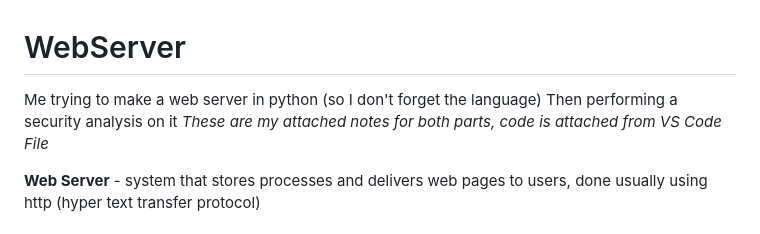
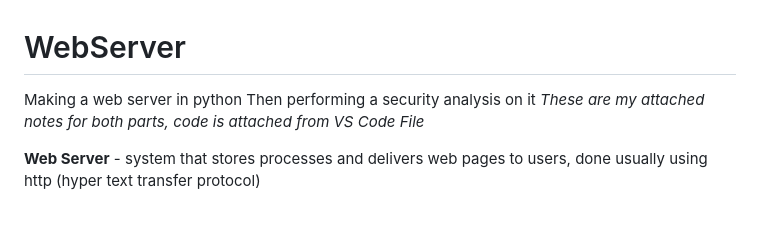
Before and after one commit to gitanoah/WebServer, a Markdown page: README.md, the part around the change. Rendered like a GitHub page.

Commit message:
Update README to clarify project purpose

```diff
--- a/README.md
+++ b/README.md
@@ -1,5 +1,5 @@
 # WebServer
-Me trying to make a web server in python (so I don't forget the language)
+Making a web server in python
 Then performing a security analysis on it
 *These are my attached notes for both parts, code is attached from VS Code File*
 
```
